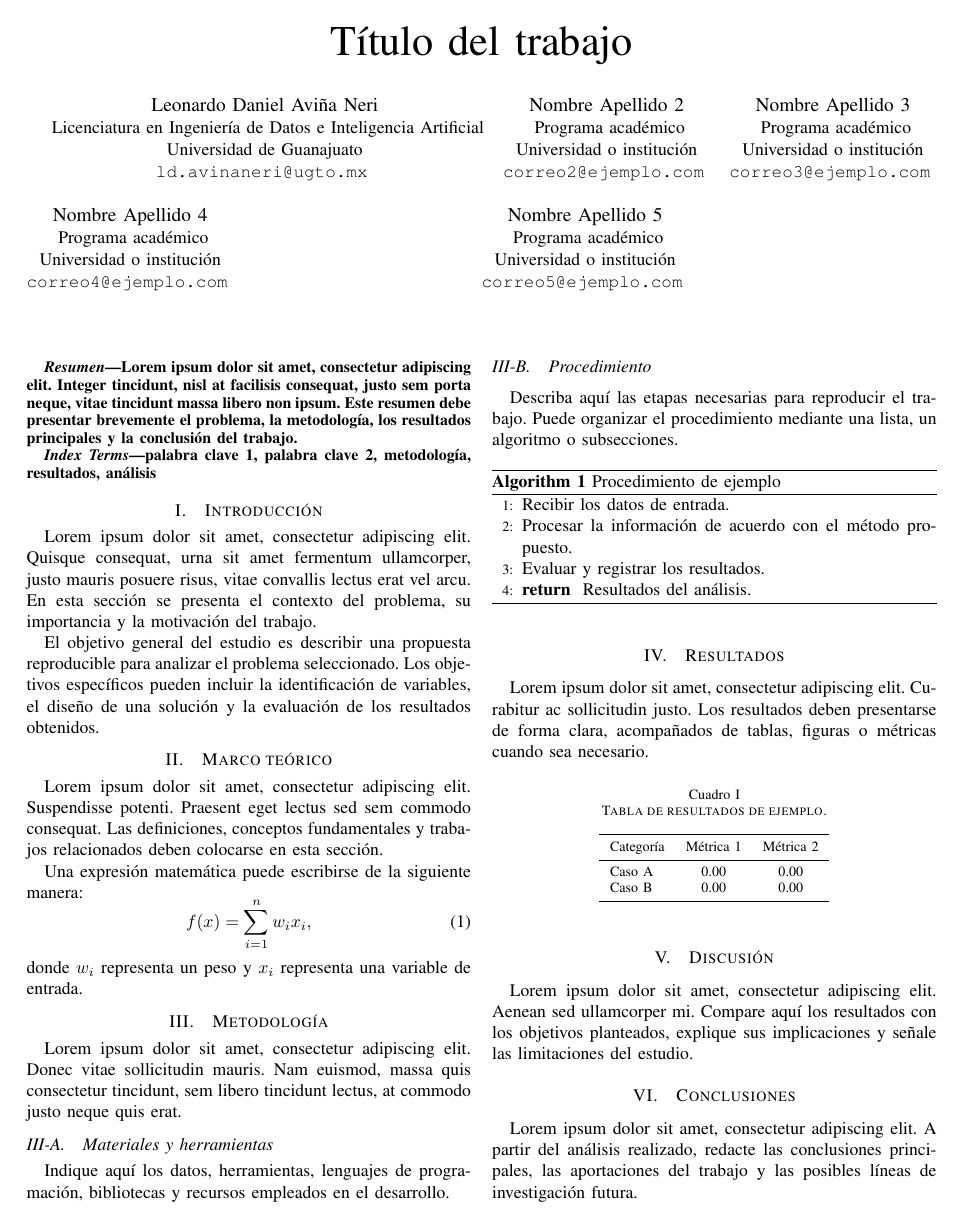
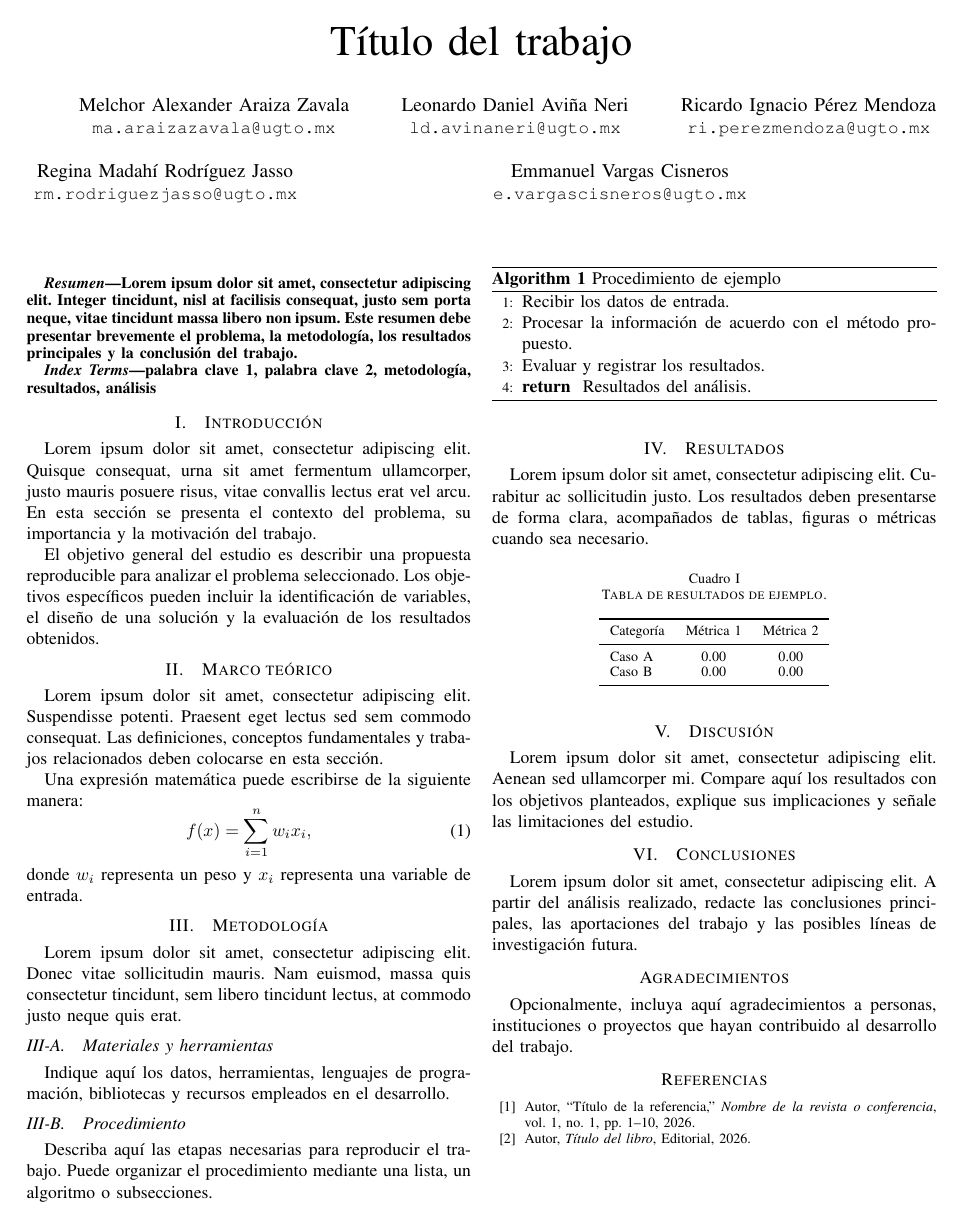
Before and after one commit to ldan-dev/sbr_team, a LaTeX paper (sbr1023/report/sbr1023AviñaNeriLeonardo.tex): page 1 of 2 before the commit and the whole page after it. Compiled offline with pdfLaTeX.

Commit message:
1023 report names

```diff
--- a/sbr1023/report/sbr1006AviñaNeriLeonardo.tex
+++ b/sbr1023/report/sbr1023AviñaNeriLeonardo.tex
@@ -43,39 +43,31 @@
 \title{Título del trabajo}
 
 \author{
+    \IEEEauthorblockN{Melchor Alexander Araiza Zavala}
+\IEEEauthorblockA{
+\texttt{ma.araizazavala@ugto.mx}
+}
+\and
 \IEEEauthorblockN{Leonardo Daniel Aviña Neri}
 \IEEEauthorblockA{
-Licenciatura en Ingeniería de Datos e Inteligencia Artificial\\
-Universidad de Guanajuato\\
+% Licenciatura en Ingeniería de Datos e Inteligencia Artificial\\
+% Universidad de Guanajuato\\
 \texttt{ld.avinaneri@ugto.mx}
 }
 \and
-\IEEEauthorblockN{Nombre Apellido 2}
+\IEEEauthorblockN{Ricardo Ignacio Pérez Mendoza}
 \IEEEauthorblockA{
-Programa académico\\
-Universidad o institución\\
-\texttt{correo2@ejemplo.com}
+\texttt{ri.perezmendoza@ugto.mx}
 }
 \and
-\IEEEauthorblockN{Nombre Apellido 3}
+\IEEEauthorblockN{Regina Madahí Rodríguez Jasso}
 \IEEEauthorblockA{
-Programa académico\\
-Universidad o institución\\
-\texttt{correo3@ejemplo.com}
+\texttt{rm.rodriguezjasso@ugto.mx}
 }
 \and
-\IEEEauthorblockN{Nombre Apellido 4}
+\IEEEauthorblockN{Emmanuel Vargas Cisneros}
 \IEEEauthorblockA{
-Programa académico\\
-Universidad o institución\\
-\texttt{correo4@ejemplo.com}
-}
-\and
-\IEEEauthorblockN{Nombre Apellido 5}
-\IEEEauthorblockA{
-Programa académico\\
-Universidad o institución\\
-\texttt{correo5@ejemplo.com}
+\texttt{e.vargascisneros@ugto.mx}
 }
 }
 
```
